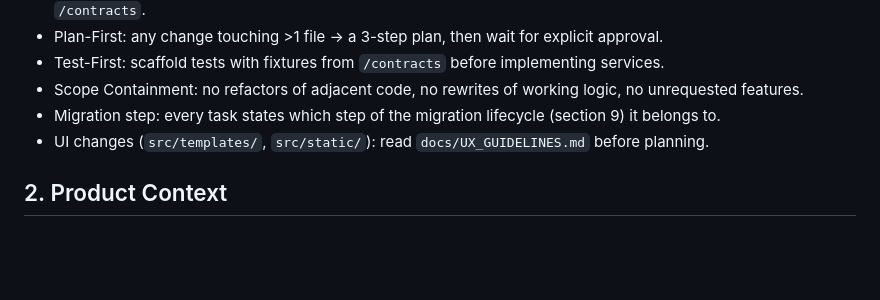
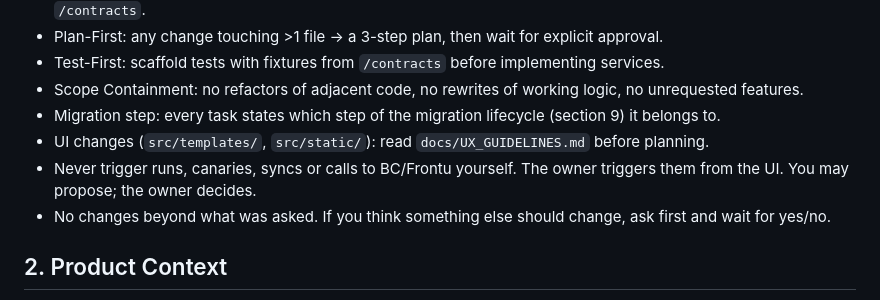
Before and after one commit to dahauti/AIOpHub, a Markdown page: CLAUDE.md, the part around the change. Rendered like a GitHub page; blank space fills up the shorter version.

Commit message:
docs: CLAUDE.md – savininkas paleidžia, jokių neprašytų pakeitimų
Co-Authored-By: Claude Opus 5.5 <noreply@anthropic.com>

```diff
--- a/CLAUDE.md
+++ b/CLAUDE.md
@@ -12,6 +12,8 @@ Binding for every AI-assisted change in this repository. If a request conflicts
 - Scope Containment: no refactors of adjacent code, no rewrites of working logic, no unrequested features.
 - Migration step: every task states which step of the migration lifecycle (section 9) it belongs to.
 - UI changes (`src/templates/`, `src/static/`): read `docs/UX_GUIDELINES.md` before planning.
+- Never trigger runs, canaries, syncs or calls to BC/Frontu yourself. The owner triggers them from the UI. You may propose; the owner decides.
+- No changes beyond what was asked. If you think something else should change, ask first and wait for yes/no.
 
 ## 2. Product Context
 - AIOpHub is the replacement for the legacy Operation Hub (`AlwarkOperationHub_Dev` / `AlwarkOperationHub`). One product, one visual system, UI: LT numatyta, daugiakalbis (ADR 0002).
```
